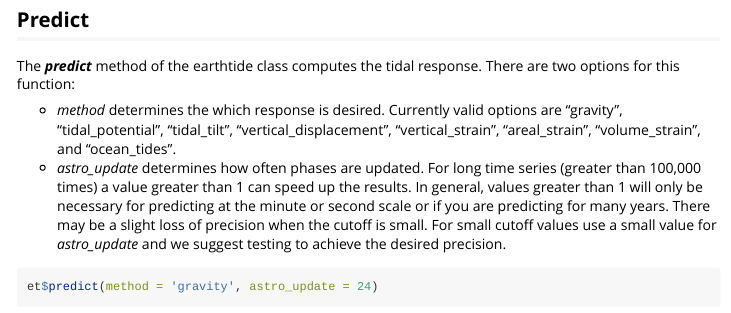
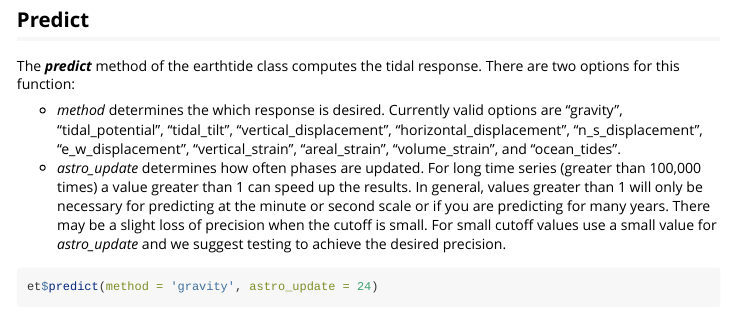
Before and after one commit to jkennel/earthtide, an R Markdown document (vignettes/introduction.Rmd): the page in a window 1100 px wide, from 1280 px down. Rendered offline with R 4.5, knitr and Pandoc, with nearby package versions; some code elsewhere in the file could not run offline.

Commit message:
add horizontal displacement methods

```diff
--- a/vignettes/introduction.Rmd
+++ b/vignettes/introduction.Rmd
@@ -89,7 +89,7 @@ plot(pole_tide~datetime, tide,
 
 The _**predict**_ method of the earthtide class computes the tidal response. There are two options for this function:
 
-- *method* determines the which response is desired. Currently valid options are "gravity", "tidal_potential", "tidal_tilt", "vertical_displacement", "vertical_strain", "areal_strain", "volume_strain", and "ocean_tides".
+- *method* determines the which response is desired. Currently valid options are "gravity", "tidal_potential", "tidal_tilt", "vertical_displacement", "horizontal_displacement", "n_s_displacement", "e_w_displacement", "vertical_strain", "areal_strain", "volume_strain", and "ocean_tides".
 - *astro_update* determines how often phases are updated. For long time series (greater than 100,000 times) a value greater than 1 can speed up the results. In general, values greater than 1 will only be necessary for predicting at the minute or second scale or if you are predicting for many years.  There may be a slight loss of precision when the cutoff is small.  For small cutoff values use a small value for *astro_update* and we suggest testing to achieve the desired precision.
 
 
```
Also changed, not shown: R/calc_earthtide.R (+1 -1 lines).
